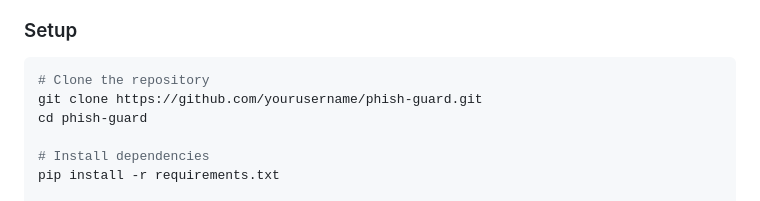
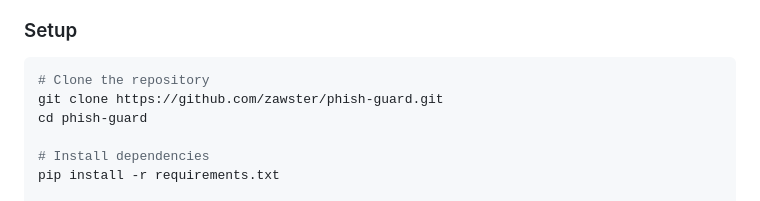
Before and after one commit to zawster/phish-guard, a Markdown page: README.md, the part around the change. GitHub-like rendering.

Commit message:
Readme file updated for the phish-guard.

````diff
--- a/README.md
+++ b/README.md
@@ -81,7 +81,7 @@ PhishGuard is a machine learning-powered phishing detection system that analyzes
 
 ```bash
 # Clone the repository
-git clone https://github.com/yourusername/phish-guard.git
+git clone https://github.com/zawster/phish-guard.git
 cd phish-guard
 
 # Install dependencies
````
